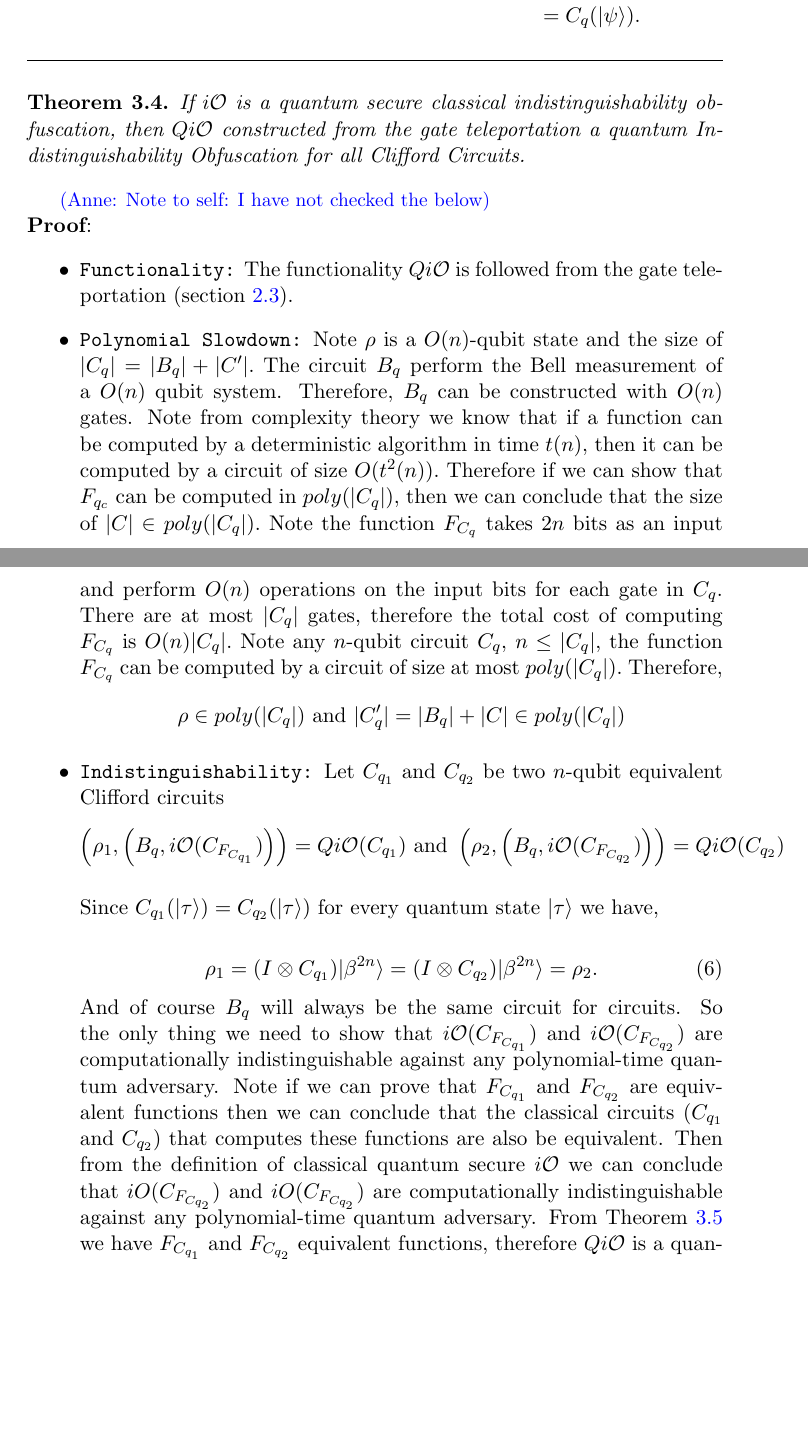
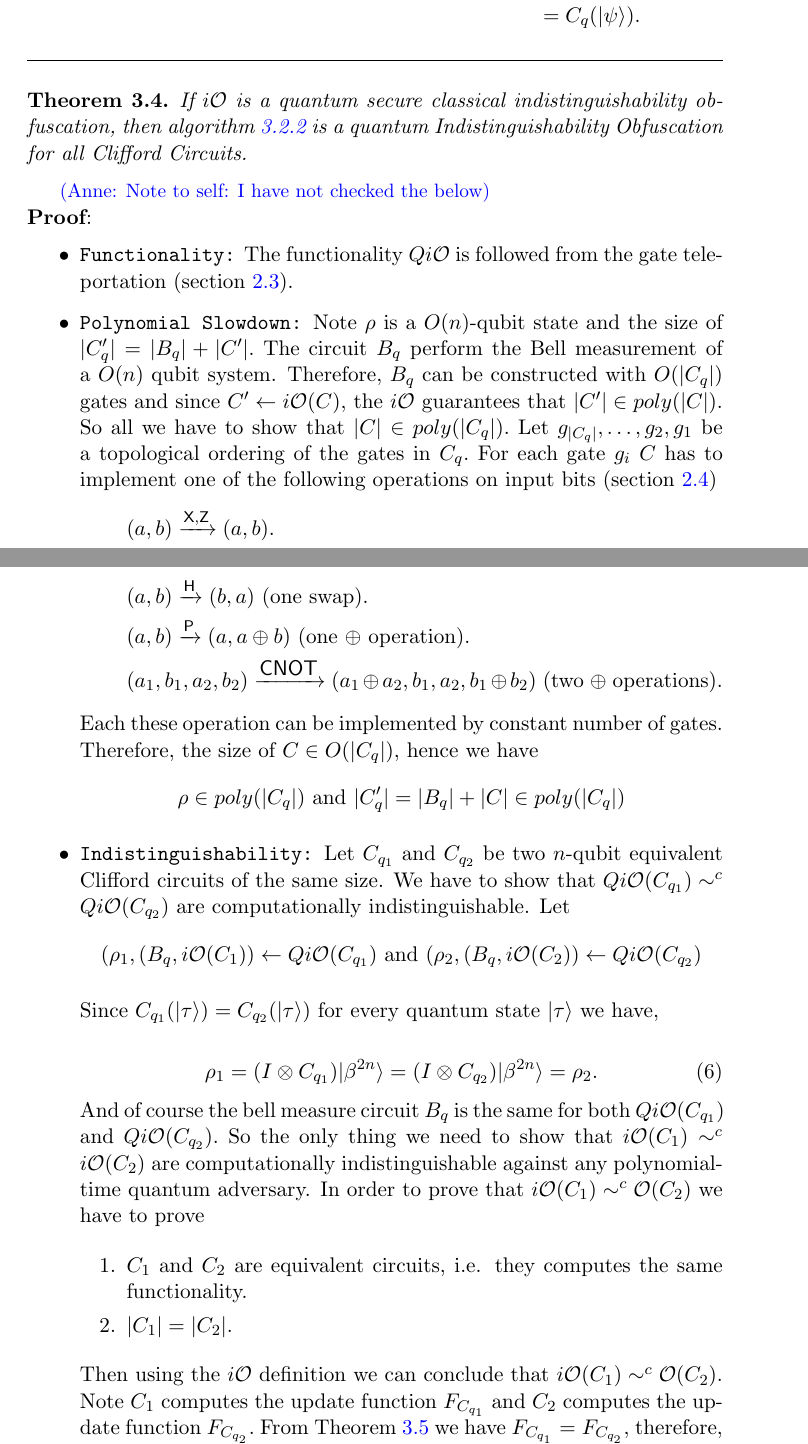
Before and after one commit to rkazmi/Quantum-iO, a LaTeX paper (main.tex, which reads BuildingQiO.tex): two parts of pages 17 and 18 of 33 before the commit and two parts of pages 16 and 17 of 33 after it, joined at a grey line, cut so that both start at the same text, the shorter picture padded with empty space. Compiled offline with pdfLaTeX.

Commit message:
Fixed section 3

```diff
--- a/BuildingQiO.tex
+++ b/BuildingQiO.tex
@@ -115,7 +131,7 @@ However,  our construction relies on the assumption that a quantum secure $i\mat
 \end{algorithm}
 
 \begin{theorem}
-If $i\mathcal{O}$ is a quantum secure classical indistinguishability obfuscation, then $Qi\mathcal{O}$ constructed from the gate teleportation  a quantum Indistinguishability Obfuscation for all Clifford Circuits.
+If $i\mathcal{O}$ is a quantum secure classical indistinguishability obfuscation, then algorithm \ref{QiO:Clifford-teleportation} is a quantum Indistinguishability Obfuscation for all Clifford Circuits.
 \end{theorem}
 
 \anote{Note to self: I have not checked the below}
@@ -123,15 +139,26 @@ If $i\mathcal{O}$ is a quantum secure classical indistinguishability obfuscation
 \noindent{\bf Proof}:
 \begin{itemize}
 \item  {\tt Functionality:} The functionality $Qi\mathcal{O}$ is followed from the gate teleportation (section \ref{protocol: gate-teleportation}).
-\item {\tt Polynomial Slowdown:} Note $\rho$ is a $O(n)$-qubit state  and the size of $|C_q|=|B_q|+|C^\prime|.$ The circuit $B_q$ perform the Bell measurement of a $O(n)$ qubit system. Therefore, $B_q$ can be constructed with $O(n)$ gates. Note from complexity theory we know that if a function can be computed by a deterministic algorithm in time $t(n),$ then it can be computed by a circuit of size $O(t^2(n)).$ Therefore if we can show  that  ${F_{q_c}}$ can be computed in $poly(|C_q|),$ then we can conclude that the size of $|C|\in poly(|C_q|).$ Note the function $F_{C_q}$ takes  $2n$ bits as an input and perform $O(n)$ operations on the input bits for each gate in $C_{q}.$ There are at most $|C_q|$ gates, therefore the total cost of computing $F_{C_q}$ is $O(n)|C_q|.$  Note any $n$-qubit circuit $C_q,$ $n\leq |C_q|,$ the function $F_{C_q}$ can be computed by a circuit  of size at most $poly(|C_{q}|).$ Therefore,
+\item {\tt Polynomial Slowdown:} Note $\rho$ is a $O(n)$-qubit state and the size of $|C_q^\prime|=|B_q|+|C^\prime|.$ The circuit $B_q$ perform the Bell measurement of a $O(n)$ qubit system. Therefore, $B_q$ can be constructed with $O(|C_q|)$ gates and since $C^\prime\leftarrow i\mathcal{O}(C),$ the $i\mathcal{O}$ guarantees that $|C^\prime|\in poly(|C|).$ So all we have to show that $|C|\in poly(|C_q|).$  Let $g_{|C_q|},\dots, g_2,g_1$ be a topological ordering of the gates in $C_q.$ For each gate $g_i$ $C$ has to implement one of the following operations on input bits (section \ref{update function})
+ \begin{itemize}
+ \item[] $(a,b)\xrightarrow{\xgate, \zgate}(a,b).$
+ \item[]  $(a,b)\xrightarrow{\hgate}(b,a)$         (one swap).
+ \item[]  $(a,b)\xrightarrow{\pgate}(a,a\oplus b)$      (one $\oplus$ operation).
+ \item[]  $(a_1,b_1,a_2,b_2)\xrightarrow{\mbox{\cnot}}(a_1\oplus a_2,b_1,a_2, b_1\oplus b_2)$ (two $\oplus$ operations).
+ \end{itemize}
+ Each these operation can be implemented by constant number of gates. Therefore, the size of $C\in O(|C_q|),$ hence we have
 \begin{equation*}
 \rho\in poly(|C_q|)    \mbox{ and } |C_q^\prime |=|B_q|+|C| \in poly(|C_q|)
 \end{equation*}
 
-\item  {\tt Indistinguishability:} Let $C_{q_1}$ and $C_{q_2}$ be two $n$-qubit equivalent Clifford circuits
+\item  {\tt Indistinguishability:} Let $C_{q_1}$ and $C_{q_2}$ be two $n$-qubit equivalent Clifford circuits of the same size. We have to show that $Qi\mathcal{O}(C_{q_1})\sim^c Qi\mathcal{O}(C_{q_2})$ are computationally indistinguishable. Let
 \begin{equation*}
-\left(\rho_1 ,\left(B_q, i\mathcal{O}(C_{F_{C_{q_1}}})\right)\right)= Qi\mathcal{O}(C_{q_1}) \mbox{ and } \left(\rho_2 ,\left(B_q, i\mathcal{O}(C_{F_{C_{q_2}}})\right)\right)= Qi\mathcal{O}(C_{q_2})
+\begin{aligned}
+(\rho_1 ,(B_q, i\mathcal{O}(C_1)) \leftarrow Qi\mathcal{O}(C_{q_1}) \mbox{ and }
+(\rho_2 ,(B_q, i\mathcal{O}(C_2))\leftarrow Qi\mathcal{O}(C_{q_2})
+ \end{aligned}
 \end{equation*}
+
 
 Since $C_{q_1}(\ket{\tau})=C_{q_2}(\ket{\tau})$ for every quantum state $\ket{\tau}$ we have,
 
@@ -139,7 +166,13 @@ Since $C_{q_1}(\ket{\tau})=C_{q_2}(\ket{\tau})$ for every quantum state $\ket{\t
 \label{eq:1}
 \rho_1=(I\otimes C_{q_1}) \ket{\beta^{2n}}=(I\otimes C_{q_2}) \ket{\beta^{2n}}=\rho_2.
 \end{equation}
-And of course $B_q$ will always be the same circuit for circuits. So the only thing we need to show that $i\mathcal{O}(C_{F_{C_{q_1}}})$ and $i\mathcal{O}(C_{F_{C_{q_2}}})$ are computationally indistinguishable against any polynomial-time quantum adversary. Note if we can prove that $F_{C_{q_1}}$ and $F_{C_{q_2}}$ are equivalent functions then we can conclude that the classical circuits ($C_{q_1}$ and $C_{q_2}$) that computes these functions are also be equivalent. Then from the definition of classical quantum secure $i\mathcal{O}$ we can conclude that  $iO(C_{F_{C_{q_2}}})$ and $iO(C_{F_{C_{q_2}}})$ are computationally indistinguishable against any polynomial-time quantum adversary. From Theorem \ref{sec:Clifford Functions} we have $F_{C_{q_1}}$ and $F_{C_{q_2}}$ equivalent functions, therefore $Qi\mathcal{O}$ is a quantum secure indistinguishability obfuscation for all Clifford Circuits.\footnote{Note without loss of generality we can assume that $|C_{F_{C_{q_1}}}|=|C_{F_{C_{q_2}}}|,$ because we can always increase the size of a circuit by adding trivial gates to it. }
+And of course the bell measure circuit $B_q$ is the same for both $Qi\mathcal{O}(C_{q_1})$ and $Qi\mathcal{O}(C_{q_2}).$ So the only thing we need to show that $i\mathcal{O}(C_1)\sim^ci\mathcal{O}(C_2)$ are computationally indistinguishable against any polynomial-time quantum adversary. In order to prove that $i\mathcal{O}(C_1)\sim^c\mathcal{O}(C_2)$ we have to prove
+
+\begin{enumerate}
+\item $C_1$ and $C_2$ are equivalent circuits, i.e. they computes the same functionality.
+\item  $|C_1|=|C_2|.$
+\end{enumerate}
+Then using the $i\mathcal{O}$ definition we can conclude that $i\mathcal{O}(C_1)\sim^c\mathcal{O}(C_2).$ Note $C_1$ computes the update function $F_{C_{q_1}}$ and $C_2$ computes the update function $F_{C_{q_2}}.$ From Theorem \ref{sec:Clifford Functions} we have $F_{C_{q_1}}=F_{C_{q_2}},$ therefore, $C_1$ and $C_2$ must be equivalent circuits. Moreover if we use the $i\mathcal{O}$ defined in the appendix \ref{sec:appendix} then we are guaranteed to have $|C_1|=|C_2|.$ Therefore we have $i\mathcal{O}(C_1)\sim^c\mathcal{O}(C_2)$ and this complete the proof. But what if we are using any arbitrary quantum secure $i\mathcal{O},$ then it might be the classical circuit $C_1$ and $C_2$ are of different sizes, even if  $|C_{q_1}|=|C_{q_2}|.$  But this is not a problem, suppose $C_q$ be a quantum circuit we want to obfuscate. The classical circuit $C$ is constructed by going through each gate in $C_{q}.$ Some gates are more costly than others (for e.g $\cnot$ vs $\zgate,$ see above or section \ref{update functions}). Note that we can obtain an upper on all the classical circuits corresponding quantum circuits of the same size, for example by replacing gates in $C_q$ by the most costly gates and then computing the classical circuit for resulting quantum gate. Now suppose $m$ is the upper bound on the size of classical circuits corresponding of $|C_q|,$ then for any circuit $C_q,$ we first calculate $C$ and then pad $C$ with $m-|C|$ identity gates. This will ensure that if $|C_{q_1}|=|C_{q_2}|,$ then $|C_1|=|C_2|.$
 \end{itemize}
 
 
```
Also changed, not shown: Appendix.tex (+1 -0 lines), BuildingQiO.tex (46 more changed lines).
